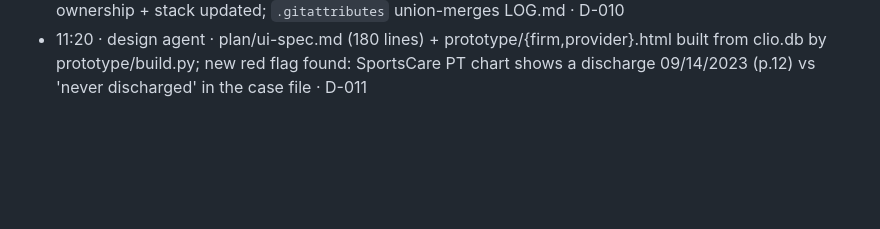
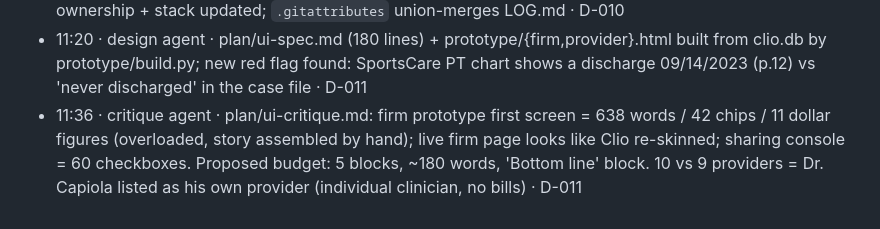
Before and after one commit to rsm-ytiwari/swans-hackathon-2026, a Markdown page: plan/LOG.md, the part around the change. GitHub-like rendering; blank space fills up the shorter version.

Commit message:
Add UI critique against organizer criticisms

```diff
--- a/plan/LOG.md
+++ b/plan/LOG.md
@@ -38,3 +38,4 @@ Use `D-—` when no decision drove it. Record attorney answers here as `Q-n answ
 - 11:16 · main · App shell + thin views: `/m/<id>` firm, `/m/<id>/share` console, preview, approve → `/p/<token>`, view receipts; provider doc fetch outside packet → 403 (curl-verified) · D-003, D-010
 - 11:18 · main · D-009, D-010 accepted; D-011 feature set proposed; `plan/tasks.md` created; CLAUDE.md ownership + stack updated; `.gitattributes` union-merges LOG.md · D-010
 - 11:20 · design agent · plan/ui-spec.md (180 lines) + prototype/{firm,provider}.html built from clio.db by prototype/build.py; new red flag found: SportsCare PT chart shows a discharge 09/14/2023 (p.12) vs 'never discharged' in the case file · D-011
+- 11:36 · critique agent · plan/ui-critique.md: firm prototype first screen = 638 words / 42 chips / 11 dollar figures (overloaded, story assembled by hand); live firm page looks like Clio re-skinned; sharing console = 60 checkboxes. Proposed budget: 5 blocks, ~180 words, 'Bottom line' block. 10 vs 9 providers = Dr. Capiola listed as his own provider (individual clinician, no bills) · D-011
```
Also changed, not shown: plan/ui-critique.md (added, +86 -0 lines).
